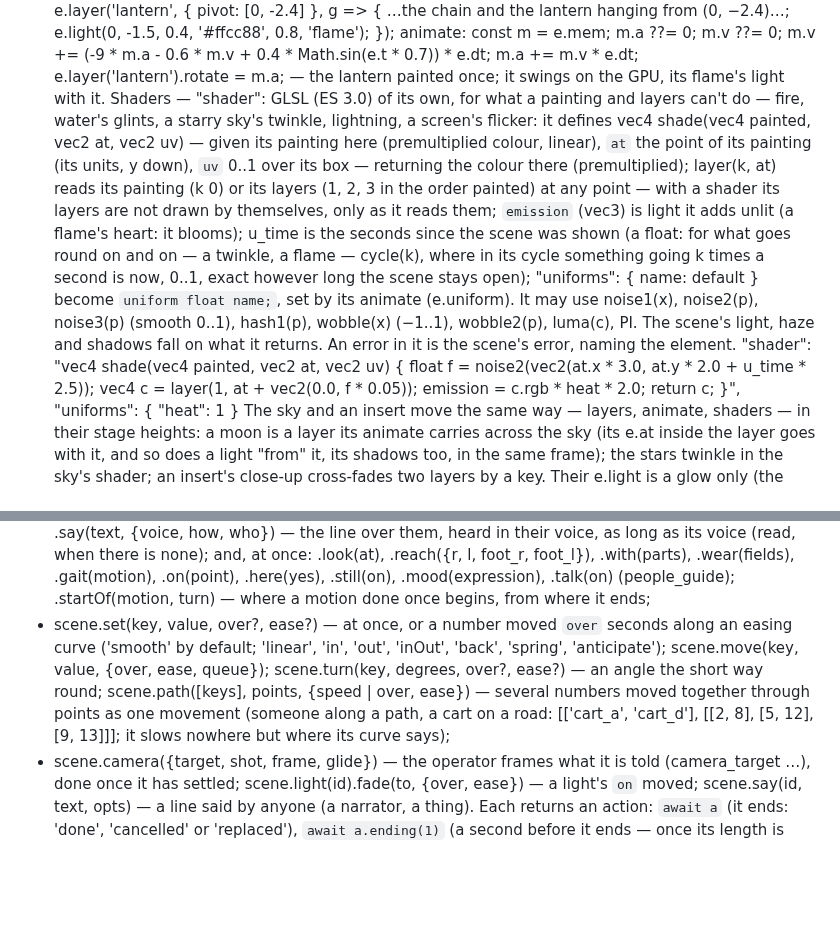
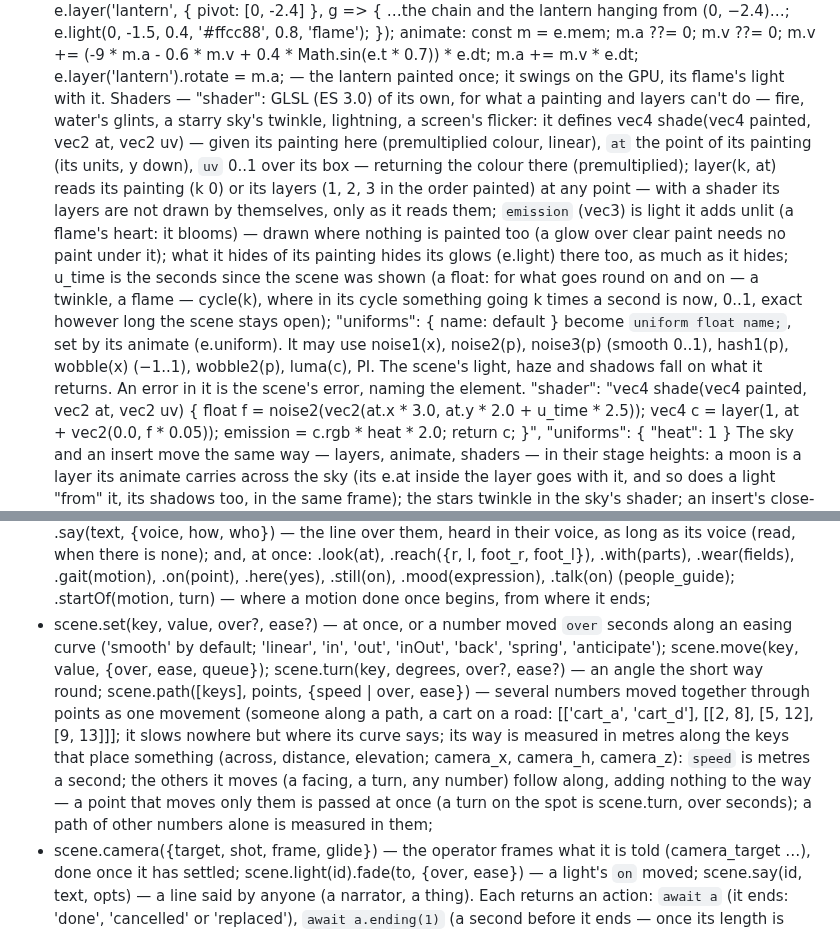
Before and after one commit to moood-me/docs, a Markdown page: scene-format.md, 2 parts joined by grey strips. Drawn GitHub-style; blank space fills up the shorter version.

Commit message:
docs as moood has them now

```diff
--- a/scene-format.md
+++ b/scene-format.md
@@ -103,7 +103,7 @@ Motion — what moves without being painted again:
     code: e.layer('lantern', { pivot: [0, -2.4] }, g => { …the chain and the lantern hanging from (0, −2.4)…; e.light(0, -1.5, 0.4, '#ffcc88', 0.8, 'flame'); });
     animate: const m = e.mem; m.a ??= 0; m.v ??= 0; m.v += (-9 * m.a - 0.6 * m.v + 0.4 * Math.sin(e.t * 0.7)) * e.dt; m.a += m.v * e.dt; e.layer('lantern').rotate = m.a;
   — the lantern painted once; it swings on the GPU, its flame's light with it.
-  Shaders — "shader": GLSL (ES 3.0) of its own, for what a painting and layers can't do — fire, water's glints, a starry sky's twinkle, lightning, a screen's flicker: it defines vec4 shade(vec4 painted, vec2 at, vec2 uv) — given its painting here (premultiplied colour, linear), `at` the point of its painting (its units, y down), `uv` 0..1 over its box — returning the colour there (premultiplied); layer(k, at) reads its painting (k 0) or its layers (1, 2, 3 in the order painted) at any point — with a shader its layers are not drawn by themselves, only as it reads them; `emission` (vec3) is light it adds unlit (a flame's heart: it blooms); u_time is the seconds since the scene was shown (a float: for what goes round on and on — a twinkle, a flame — cycle(k), where in its cycle something going k times a second is now, 0..1, exact however long the scene stays open); "uniforms": { name: default } become `uniform float name;`, set by its animate (e.uniform). It may use noise1(x), noise2(p), noise3(p) (smooth 0..1), hash1(p), wobble(x) (−1..1), wobble2(p), luma(c), PI. The scene's light, haze and shadows fall on what it returns. An error in it is the scene's error, naming the element.
+  Shaders — "shader": GLSL (ES 3.0) of its own, for what a painting and layers can't do — fire, water's glints, a starry sky's twinkle, lightning, a screen's flicker: it defines vec4 shade(vec4 painted, vec2 at, vec2 uv) — given its painting here (premultiplied colour, linear), `at` the point of its painting (its units, y down), `uv` 0..1 over its box — returning the colour there (premultiplied); layer(k, at) reads its painting (k 0) or its layers (1, 2, 3 in the order painted) at any point — with a shader its layers are not drawn by themselves, only as it reads them; `emission` (vec3) is light it adds unlit (a flame's heart: it blooms) — drawn where nothing is painted too (a glow over clear paint needs no paint under it); what it hides of its painting hides its glows (e.light) there too, as much as it hides; u_time is the seconds since the scene was shown (a float: for what goes round on and on — a twinkle, a flame — cycle(k), where in its cycle something going k times a second is now, 0..1, exact however long the scene stays open); "uniforms": { name: default } become `uniform float name;`, set by its animate (e.uniform). It may use noise1(x), noise2(p), noise3(p) (smooth 0..1), hash1(p), wobble(x) (−1..1), wobble2(p), luma(c), PI. The scene's light, haze and shadows fall on what it returns. An error in it is the scene's error, naming the element.
     "shader": "vec4 shade(vec4 painted, vec2 at, vec2 uv) { float f = noise2(vec2(at.x * 3.0, at.y * 2.0 + u_time * 2.5)); vec4 c = layer(1, at + vec2(0.0, f * 0.05)); emission = c.rgb * heat * 2.0; return c; }", "uniforms": { "heat": 1 }
   The sky and an insert move the same way — layers, animate, shaders — in their stage heights: a moon is a layer its animate carries across the sky (its e.at inside the layer goes with it, and so does a light "from" it, its shadows too, in the same frame); the stars twinkle in the sky's shader; an insert's close-up cross-fades two layers by a key. Their e.light is a glow only (the sky's at infinity, an insert's in its frame) — it lights nothing in the world; a light from the sky is a far light "from": "moon#disc". A sky's e.point(ref) is where that point of the world is seen on the sky from the eye now (the moon rising out of a chimney: e.point('hut#chimney')); the points a sky names are the game's as anyone's ("moon#disc"): where they are seen on the screen now, as the sky is drawn — none while the eye looks away from them; a sky layer drifting all round a looking-around sky: give it "box": [0, top, e.aspect, bottom] so its ends meet. Past what the sky paints it carries on by itself — its top on up, its bottom on down, looking ahead its right end round behind into its left, softly: paint the stage and its margins, nothing past them.
   Particles and the light in the air — snow, a blizzard, rain, smoke from a chimney, sparks off a hammer, a torch's fire and embers, dust kicked up by a landing, splashes, drops running down a window, fireflies, petals, leaves, bubbles; the haze glowing round a lamp, the sun's shafts through a window. All of it moves on the GPU by itself: nothing is painted per frame, nothing kept from frame to frame — any moment is drawn the same however it is reached (a render, a jump in the showcase).
@@ -161,7 +161,7 @@ Scripts and the director — the scene is driven by events, not by seconds.
   scene.state (current values), scene.get(key), scene.time (seconds since the scene opened), scene.was(key, secondsAgo), scene.ground(across, distance), scene.random() (0..1, the same every time the scene is played — never Math.random), scene.anim, scene.kit.<module>, scene.lib, scene.tell(text, about?) (says something happened — a ship came round the cape: the game hears it), scene.warn(text).
   Actions — everything that takes time:
   - scene.person(id): .walk([[across, distance], …], {speed, gait, steps, queue}) — along the points from where they stand (their place's keys), facing the way they go; without a speed at their gait's own pace (its motion at its real rate carries them that far a second: a child's shorter stride is slower — never faster steps; another speed is another gait, a run, made as such); steps: false — moved as they are, sliding; .go(motion, {to | from: [across, distance], turn, speed}) — a motion done once that ends at `to` (or begins at `from`) facing `turn`: they walk to where it begins, turn, and do it; .do(motion, {loop, from, going}) — a motion done once takes as long as it does (never sped up or slowed to fit); looped, it is what they do from now: done at once; .turn(degrees) — as a person turns; .say(text, {voice, how, who}) — the line over them, heard in their voice, as long as its voice (read, when there is none); and, at once: .look(at), .reach({r, l, foot_r, foot_l}), .with(parts), .wear(fields), .gait(motion), .on(point), .here(yes), .still(on), .mood(expression), .talk(on) (people_guide); .startOf(motion, turn) — where a motion done once begins, from where it ends;
-  - scene.set(key, value, over?, ease?) — at once, or a number moved `over` seconds along an easing curve ('smooth' by default; 'linear', 'in', 'out', 'inOut', 'back', 'spring', 'anticipate'); scene.move(key, value, {over, ease, queue}); scene.turn(key, degrees, over?, ease?) — an angle the short way round; scene.path([keys], points, {speed | over, ease}) — several numbers moved together through points as one movement (someone along a path, a cart on a road: [['cart_a', 'cart_d'], [[2, 8], [5, 12], [9, 13]]]; it slows nowhere but where its curve says);
+  - scene.set(key, value, over?, ease?) — at once, or a number moved `over` seconds along an easing curve ('smooth' by default; 'linear', 'in', 'out', 'inOut', 'back', 'spring', 'anticipate'); scene.move(key, value, {over, ease, queue}); scene.turn(key, degrees, over?, ease?) — an angle the short way round; scene.path([keys], points, {speed | over, ease}) — several numbers moved together through points as one movement (someone along a path, a cart on a road: [['cart_a', 'cart_d'], [[2, 8], [5, 12], [9, 13]]]; it slows nowhere but where its curve says; its way is measured in metres along the keys that place something (across, distance, elevation; camera_x, camera_h, camera_z): `speed` is metres a second; the others it moves (a facing, a turn, any number) follow along, adding nothing to the way — a point that moves only them is passed at once (a turn on the spot is scene.turn, over seconds); a path of other numbers alone is measured in them;
   - scene.camera({target, shot, frame, glide}) — the operator frames what it is told (camera_target …), done once it has settled; scene.light(id).fade(to, {over, ease}) — a light's `on` moved; scene.say(id, text, opts) — a line said by anyone (a narrator, a thing).
   Each returns an action: `await a` (it ends: 'done', 'cancelled' or 'replaced'), `await a.ending(1)` (a second before it ends — once its length is known: a line's when its voice says; at once if it is shorter), a.cancel(), a.pause() / a.resume() (the process stops, not time: a walk paused stands where it is, a motion paused holds its pose), a.finish() (done at once, as it would end), a.remaining (seconds, as known or estimated), a.duration (null while not known).
   Tracks — each actor has its own: a person's body (walk, go, do, turn), a person's voice, each key, the camera. A new action on a track replaces the one there and goes on smoothly from wherever it is — a walk from where they stand now, a key from its value at the speed it was moving (unless you give an ease: then from rest); {queue: true} waits its turn instead. Different tracks run side by side: she walks while the camera follows and the lamp dims. A value set at once stops what was moving it.
```
Also changed, not shown: other parts of scene-format.md (+1 -1 lines).
